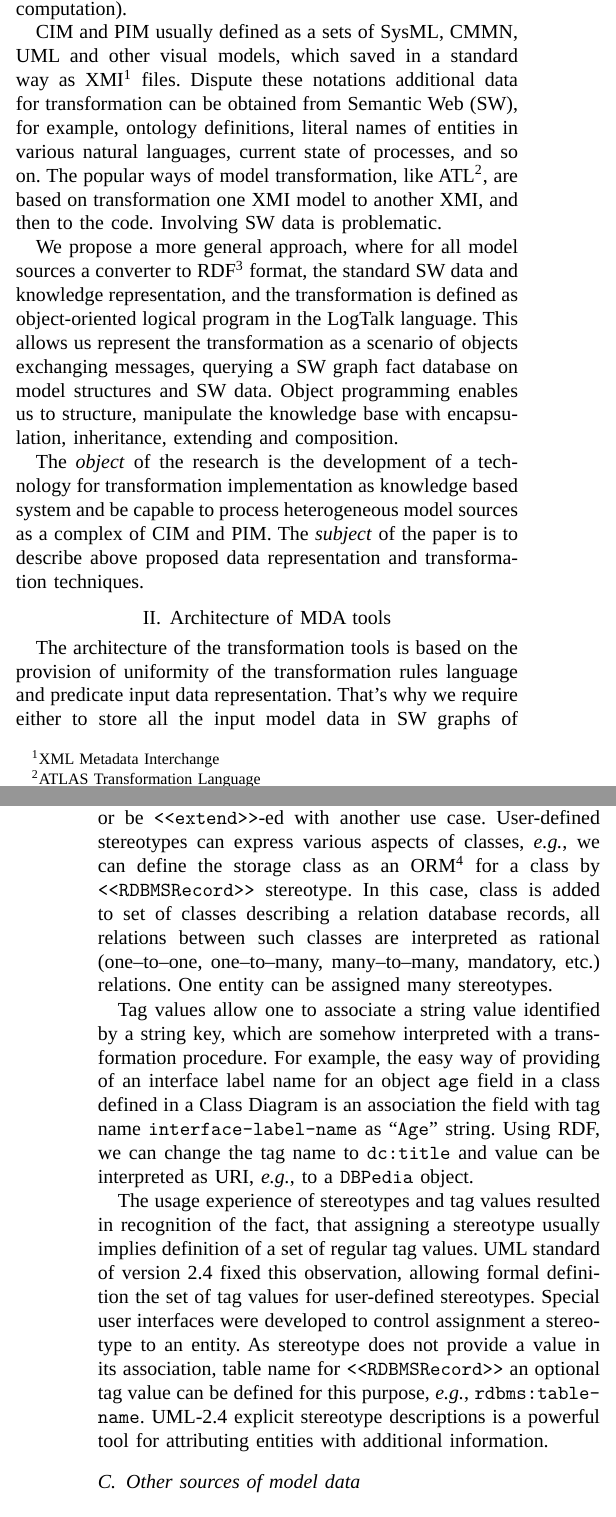
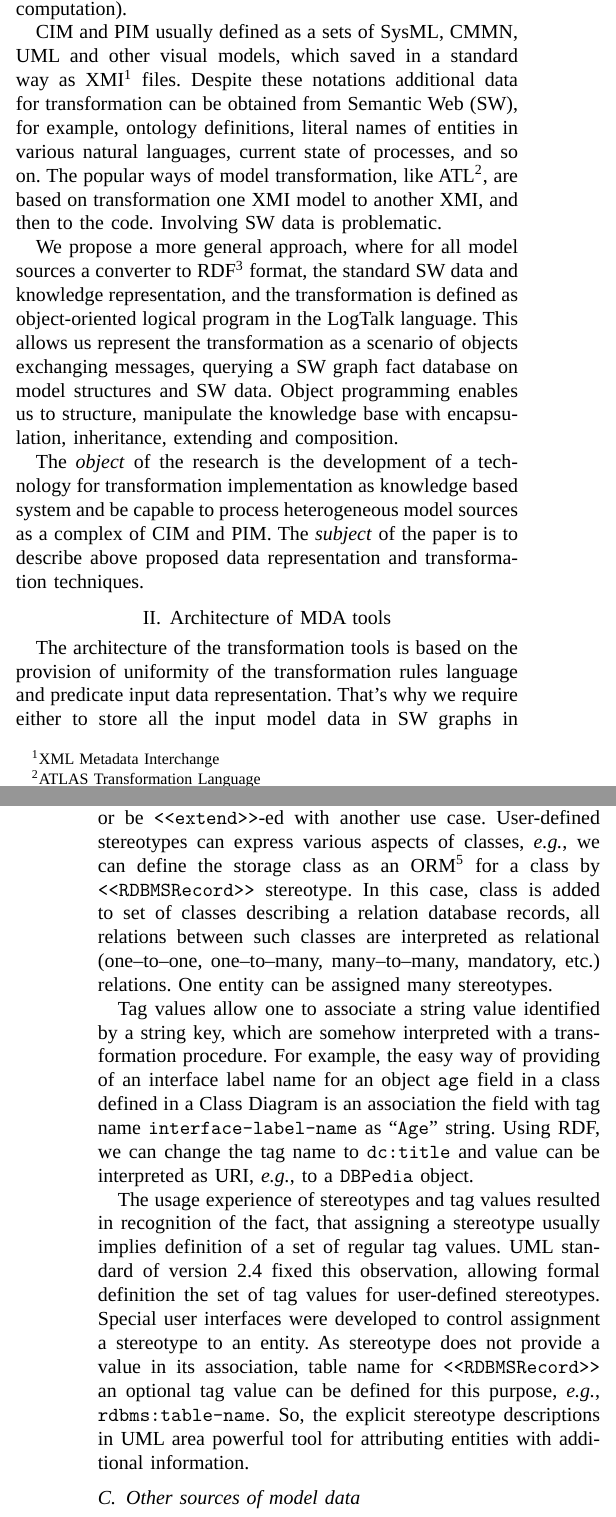
Before and after one commit to eugeneai/papers-2019, a LaTeX paper (KONT/tgr-paper.tex): two parts of the columns of pages 1 and 3 of 6, joined at a grey line, cut so that both start at the same text. Compiled offline with LuaLaTeX; a missing font is replaced by an installed copy or a similar font; a LaTeX package or settings file that is missing is left out.

Commit message:
Corrected some mistakes.

```diff
--- a/KONT/tgr-paper.tex
+++ b/KONT/tgr-paper.tex
@@ -130,7 +130,7 @@ In order to support IS subsystems generation, we are to develop an expressive me
 The most investigated transformational approach of code generation, that goes beyond the CASE, is Model Driven Architecture (MDA).  MDA represents code generation as multistage process of model transformation.  The source code and initial data are produced from a Platform Specific Model (PSM) that represents IS implementation on a specific program and hardware platform.  PSM is obtained from a Platform Independent Model (PIM), which describe IS more abstract without platform specifics.  A part of PIM could be resulted from a Computational Independent Model representing the IS and its environment on conceptual, organizational, system level, which does not define information conversion (e.g., computation).
 
 %Input models are stored in various format, including proprietary ones; they could be converted to OMG standard XMI representation.  XMI is a set of identified structural components,
-CIM and PIM usually defined as a sets of SysML, CMMN, UML and other visual models, which saved in a standard way as XMI\footnote{XML Metadata Interchange} files.  Dispute these notations additional data for transformation can be obtained from Semantic Web (SW), for example, ontology definitions, literal names of entities in various natural languages, current state of processes, and so on.  The popular ways of model transformation, like ATL\footnote{ATLAS Transformation Language}, are based on transformation one XMI model to another XMI, and then to the code.  Involving SW data is problematic.
+CIM and PIM usually defined as a sets of SysML, CMMN, UML and other visual models, which saved in a standard way as XMI\footnote{XML Metadata Interchange} files.  Despite these notations additional data for transformation can be obtained from Semantic Web (SW), for example, ontology definitions, literal names of entities in various natural languages, current state of processes, and so on.  The popular ways of model transformation, like ATL\footnote{ATLAS Transformation Language}, are based on transformation one XMI model to another XMI, and then to the code.  Involving SW data is problematic.
 
 We propose a more general approach, where for all model sources a converter to RDF\footnote{Resource Description Framework} format, the standard SW data and knowledge representation, and the transformation is defined as object-oriented logical program in the LogTalk language.  This allows us represent the transformation as a scenario of objects exchanging messages, querying a SW graph fact database on model structures and SW data.  Object programming enables us to structure, manipulate the knowledge base with encapsulation, inheritance, extending and composition.
 
@@ -140,7 +140,7 @@ The \emph{object} of the research is the development of a technology for transfo
 
 % (here we speak about how to convert BPMN, SysML and CMMN models into carcass of an Inform. System... various stages of processing, including input....)
 
-The architecture of the transformation tools is based on the provision of uniformity of the transformation rules language and predicate input data representation.  That's why we require either to store all the input model data in SW graphs of ontologies, or provide an interface representing the source model as the ontology graph.  The ontologies could be served as RDF--files of triples or with servers having SPARQL endpoints.  A general architecture of the development tools is presented in Fig.~\ref{fig:archi}.
+The architecture of the transformation tools is based on the provision of uniformity of the transformation rules language and predicate input data representation.  That's why we require either to store all the input model data in SW graphs in corresponding ontologies, or provide an interface representing the source model this way.  The graphs could be stored as RDF--files of triples or with served with SPARQL\footnote{SPARQL Protocol and RDF Query Language} endpoints.  A general architecture of the development tools is presented in Fig.~\ref{fig:archi}.
 
 \begin{figure}[htb]
   \centering
@@ -188,11 +188,11 @@ As the entities have global identification, their mentioning in different models
 \subsection{Model extensions}
 \label{sec:mod-ext}
 
-A flexible modeling tools also allow designer to extend a notation of a model (metamodel).  For example, all UML diagrams support \emph{stereotypes}, \emph{tag values}, and \emph{object constrains}.  Stereotypes declare an extended set of properties for an object or relation, \emph{e.g.}, in UML Class Diagram stereotypes are used to define the kind of a class.  If a class is assigned standard \texttt{<<interface>>} stereotype then it is an interface definition.  By default all classes are standard \texttt{<<class>>}-es.  The same is used to describe relations between use cases in Use Case diagram.  A use case can \texttt{<<include>>} another one or be \texttt{<<extend>>}-ed with another use case.  User-defined stereotypes can express various aspects of classes, \emph{e.g.}, we can define the storage class as an ORM\footnote{Object Relation Mapping} for a class by \texttt{<<RDBMSRecord>>} stereotype.  In this case, class is added to set of classes describing a relation database records, all relations between such classes are interpreted as rational (one--to--one, one--to--many, many--to--many, mandatory, etc.) relations.  One entity can be assigned many stereotypes.
+A flexible modeling tools also allow designer to extend a notation of a model (metamodel).  For example, all UML diagrams support \emph{stereotypes}, \emph{tag values}, and \emph{object constrains}.  Stereotypes declare an extended set of properties for an object or relation, \emph{e.g.}, in UML Class Diagram stereotypes are used to define the kind of a class.  If a class is assigned standard \texttt{<<interface>>} stereotype then it is an interface definition.  By default all classes are standard \texttt{<<class>>}-es.  The same is used to describe relations between use cases in Use Case diagram.  A use case can \texttt{<<include>>} another one or be \texttt{<<extend>>}-ed with another use case.  User-defined stereotypes can express various aspects of classes, \emph{e.g.}, we can define the storage class as an ORM\footnote{Object Relation Mapping} for a class by \texttt{<<RDBMSRecord>>} stereotype.  In this case, class is added to set of classes describing a relation database records, all relations between such classes are interpreted as relational (one--to--one, one--to--many, many--to--many, mandatory, etc.) relations.  One entity can be assigned many stereotypes.
 
 Tag values allow one to associate a string value identified by a string key, which are somehow interpreted with a transformation procedure.  For example, the easy way of providing of an interface label name for an object \texttt{age} field in a class defined in a Class Diagram is an association the field with tag name \texttt{interface-label-name} as ``\texttt{Age}'' string.  Using RDF, we can change the tag name to \texttt{dc:title} and value can be interpreted as URI, \emph{e.g.}, to a \texttt{DBPedia} object.
 
-The usage experience of stereotypes and tag values resulted in recognition of the fact, that assigning a stereotype usually implies definition of a set of regular tag values.  UML standard of version 2.4 fixed this observation, allowing formal definition the set of tag values for user-defined stereotypes.  Special user interfaces were developed to control assignment a stereotype to an entity.  As stereotype does not provide a value in its association, table name for \texttt{<<RDBMSRecord>>} an optional tag value can be defined for this purpose, \emph{e.g.}, \texttt{rdbms:table-name}.  UML-2.4 explicit stereotype descriptions is a powerful tool for attributing entities with additional information.
+The usage experience of stereotypes and tag values resulted in recognition of the fact, that assigning a stereotype usually implies definition of a set of regular tag values.  UML standard of version 2.4 fixed this observation, allowing formal definition the set of tag values for user-defined stereotypes.  Special user interfaces were developed to control assignment a stereotype to an entity.  As stereotype does not provide a value in its association, table name for \texttt{<<RDBMSRecord>>} an optional tag value can be defined for this purpose, \emph{e.g.}, \texttt{rdbms:table-name}.  So, the explicit stereotype descriptions in UML area powerful tool for attributing entities with additional information.
 
 % [[[Resume of some kind]]]
 
```
Also changed, not shown: KONT/tgr-paper.tex (4 more changed lines).
